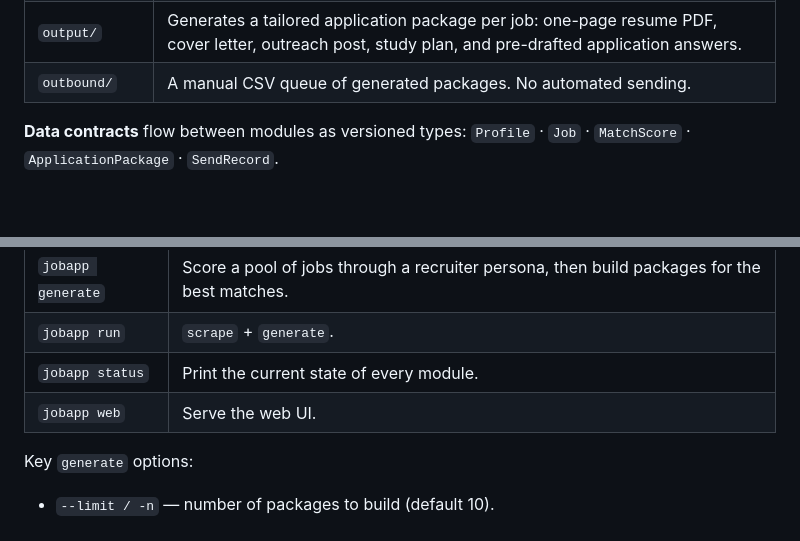
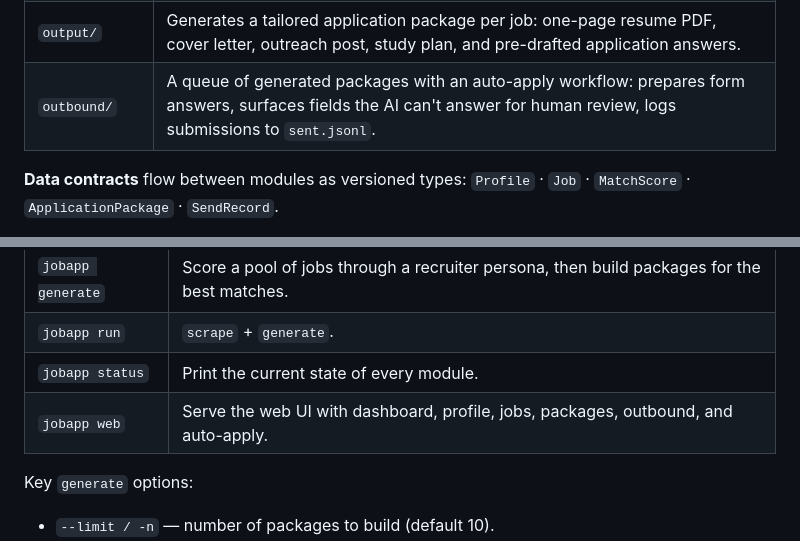
Before and after one commit to Only1allan/j-hunter, a Markdown page: README.md, 2 parts joined by grey strips. Drawn GitHub-style; blank space fills up the shorter version.

```diff
--- a/README.md
+++ b/README.md
@@ -24,7 +24,7 @@ source-of-truth/   →   lead-gen/        →   output/          →   outbound/
 | `source-of-truth/` | Canonical candidate record: structured profile, experience, project architecture docs, writing samples, and a BM25 retrieval index. |
 | `lead-gen/` | Scrapes job listings from board APIs (Greenhouse, Lever, Remotive, Arbeitnow) and optionally EXA and Apify; disqualifies, deduplicates, ranks, and keeps the top jobs. |
 | `output/` | Generates a tailored application package per job: one-page resume PDF, cover letter, outreach post, study plan, and pre-drafted application answers. |
-| `outbound/` | A manual CSV queue of generated packages. No automated sending. |
+| `outbound/` | A queue of generated packages with an auto-apply workflow: prepares form answers, surfaces fields the AI can't answer for human review, logs submissions to `sent.jsonl`. |
 
 **Data contracts** flow between modules as versioned types:
 `Profile` · `Job` · `MatchScore` · `ApplicationPackage` · `SendRecord`.
@@ -73,7 +73,7 @@ uv run jobapp web             # http://localhost:8000
 | `jobapp generate` | Score a pool of jobs through a recruiter persona, then build packages for the best matches. |
 | `jobapp run` | `scrape` + `generate`. |
 | `jobapp status` | Print the current state of every module. |
-| `jobapp web` | Serve the web UI. |
+| `jobapp web` | Serve the web UI with dashboard, profile, jobs, packages, outbound, and auto-apply. |
 
 Key `generate` options:
 
```
Also changed, not shown: other parts of README.md (+28 -4 lines).
